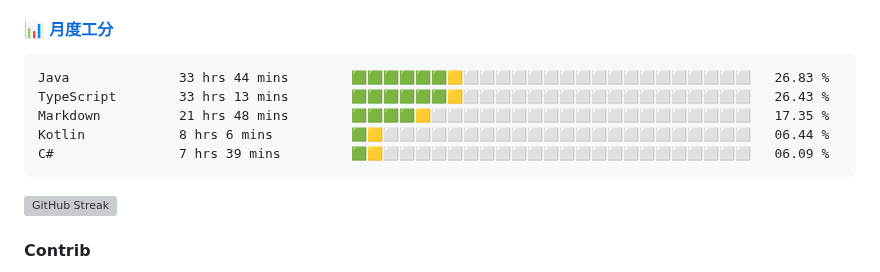
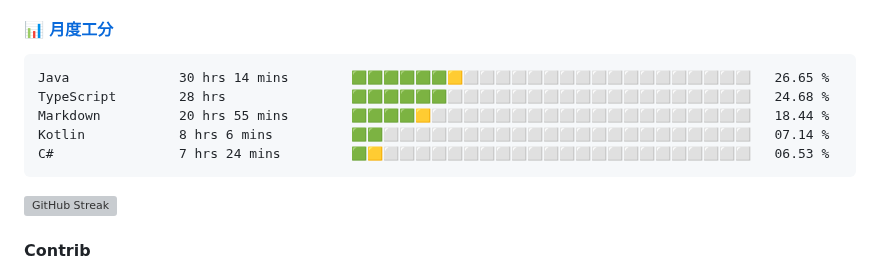
Before and after one commit to changweihua/changweihua, a Markdown page: README.md, the part around the change. GitHub-like rendering; grey boxes are pictures that could not be loaded.

Commit message:
Update Waka Stats

````diff
--- a/README.md
+++ b/README.md
@@ -24,11 +24,11 @@ English | [中文](README_CN.md)
 <!--START_SECTION:wakao-->
 
 ```txt
-Java              33 hrs 44 mins        🟩🟩🟩🟩🟩🟩🟨⬜⬜⬜⬜⬜⬜⬜⬜⬜⬜⬜⬜⬜⬜⬜⬜⬜⬜   26.83 %
-TypeScript        33 hrs 13 mins        🟩🟩🟩🟩🟩🟩🟨⬜⬜⬜⬜⬜⬜⬜⬜⬜⬜⬜⬜⬜⬜⬜⬜⬜⬜   26.43 %
-Markdown          21 hrs 48 mins        🟩🟩🟩🟩🟨⬜⬜⬜⬜⬜⬜⬜⬜⬜⬜⬜⬜⬜⬜⬜⬜⬜⬜⬜⬜   17.35 %
-Kotlin            8 hrs 6 mins          🟩🟨⬜⬜⬜⬜⬜⬜⬜⬜⬜⬜⬜⬜⬜⬜⬜⬜⬜⬜⬜⬜⬜⬜⬜   06.44 %
-C#                7 hrs 39 mins         🟩🟨⬜⬜⬜⬜⬜⬜⬜⬜⬜⬜⬜⬜⬜⬜⬜⬜⬜⬜⬜⬜⬜⬜⬜   06.09 %
+Java              30 hrs 14 mins        🟩🟩🟩🟩🟩🟩🟨⬜⬜⬜⬜⬜⬜⬜⬜⬜⬜⬜⬜⬜⬜⬜⬜⬜⬜   26.65 %
+TypeScript        28 hrs                🟩🟩🟩🟩🟩🟩⬜⬜⬜⬜⬜⬜⬜⬜⬜⬜⬜⬜⬜⬜⬜⬜⬜⬜⬜   24.68 %
+Markdown          20 hrs 55 mins        🟩🟩🟩🟩🟨⬜⬜⬜⬜⬜⬜⬜⬜⬜⬜⬜⬜⬜⬜⬜⬜⬜⬜⬜⬜   18.44 %
+Kotlin            8 hrs 6 mins          🟩🟩⬜⬜⬜⬜⬜⬜⬜⬜⬜⬜⬜⬜⬜⬜⬜⬜⬜⬜⬜⬜⬜⬜⬜   07.14 %
+C#                7 hrs 24 mins         🟩🟨⬜⬜⬜⬜⬜⬜⬜⬜⬜⬜⬜⬜⬜⬜⬜⬜⬜⬜⬜⬜⬜⬜⬜   06.53 %
 ```
 
 <!--END_SECTION:wakao-->
````
